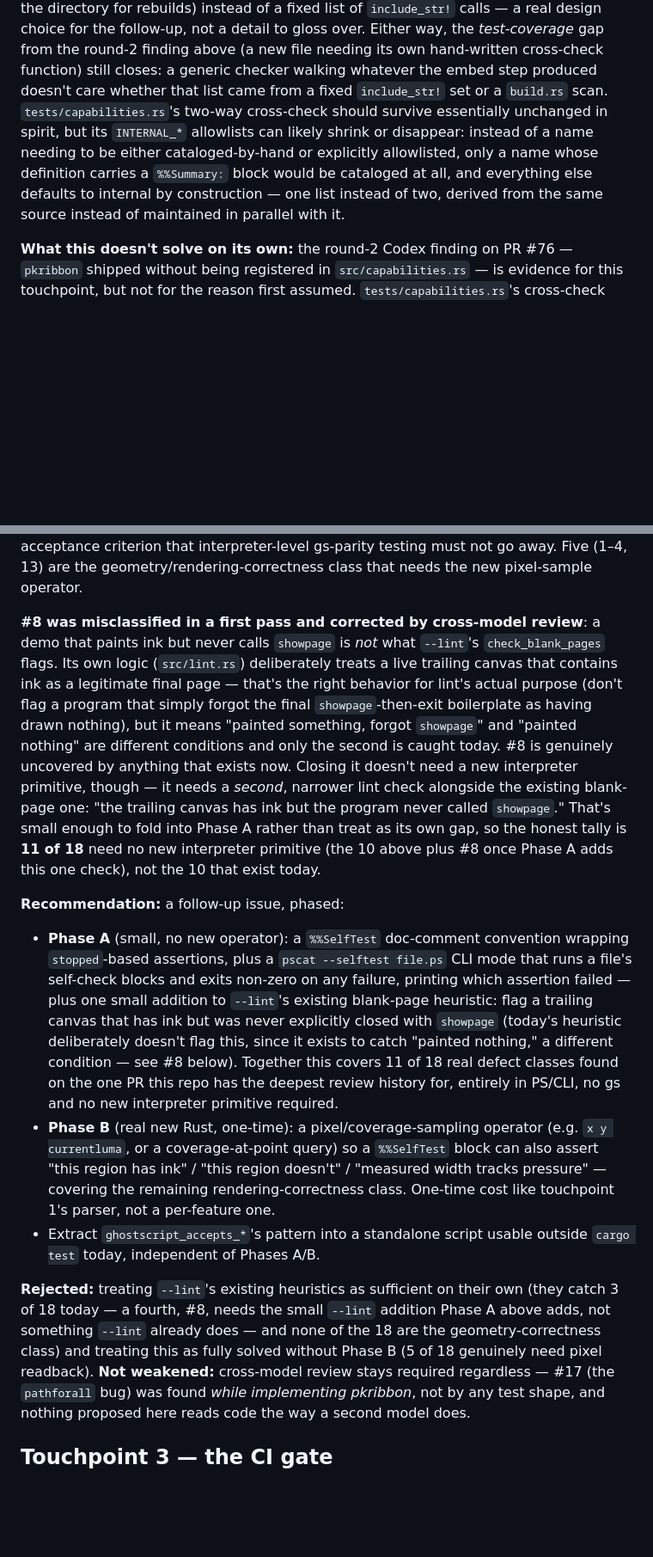
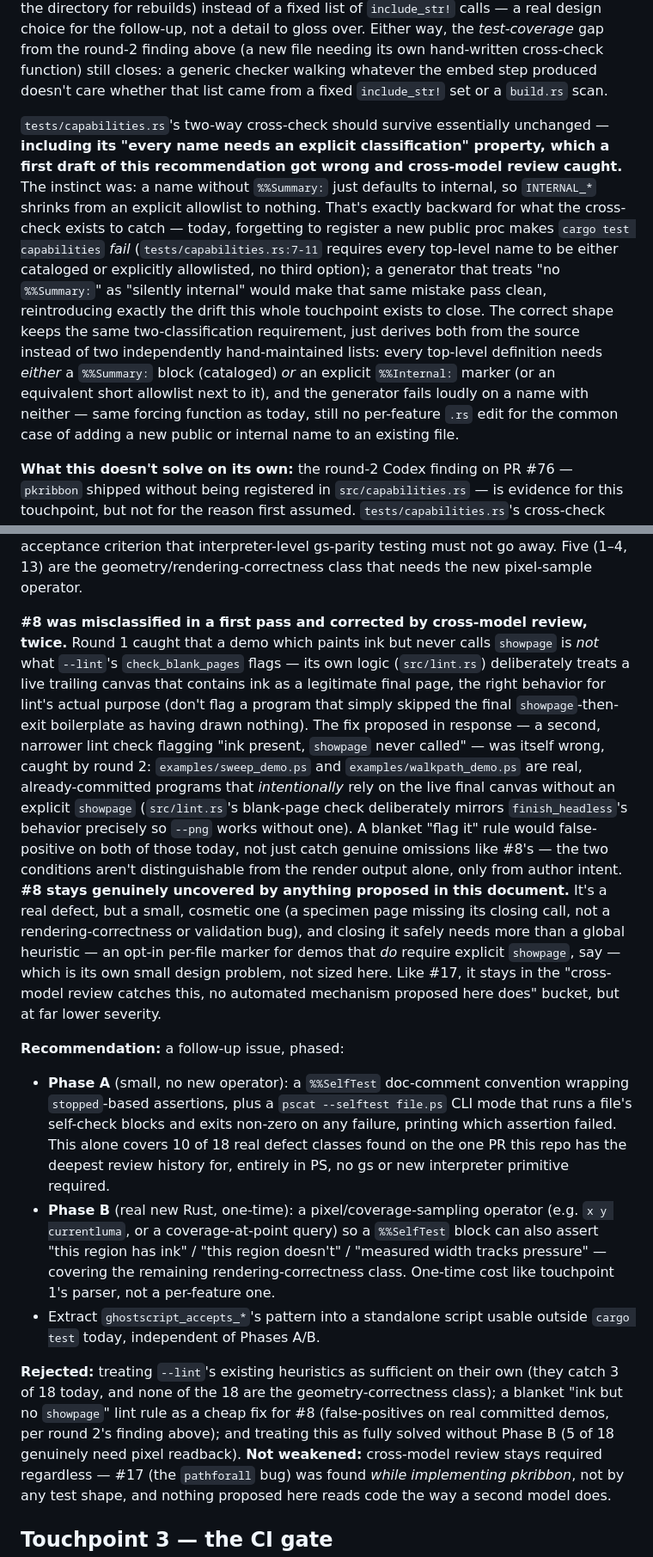
Before and after one commit to jeromebanks/postscript_interpreter, a Markdown page: docs/PS_LIBRARY_COUPLING.md, 2 parts joined by grey strips. Shown at 86% size. Rendered like a GitHub page; blank space fills up the shorter version.

```diff
--- a/docs/PS_LIBRARY_COUPLING.md
+++ b/docs/PS_LIBRARY_COUPLING.md
@@ -83,14 +83,29 @@ follow-up, not a detail to gloss over. Either way, the *test-coverage*
 gap from the round-2 finding above (a new file needing its own
 hand-written cross-check function) still closes: a generic checker
 walking whatever the embed step produced doesn't care whether that
-list came from a fixed `include_str!` set or a `build.rs` scan. `tests/capabilities.rs`'s two-way cross-check should
-survive essentially unchanged in spirit, but its `INTERNAL_*`
-allowlists can likely shrink or disappear: instead of a name needing to
-be either cataloged-by-hand or explicitly allowlisted, only a name
-whose definition carries a `%%Summary:` block would be cataloged at
-all, and everything else defaults to internal by construction — one
-list instead of two, derived from the same source instead of
-maintained in parallel with it.
+list came from a fixed `include_str!` set or a `build.rs` scan.
+
+`tests/capabilities.rs`'s two-way cross-check should survive
+essentially unchanged — **including its "every name needs an explicit
+classification" property, which a first draft of this recommendation
+got wrong and cross-model review caught.** The instinct was: a name
+without `%%Summary:` just defaults to internal, so `INTERNAL_*`
+shrinks from an explicit allowlist to nothing. That's exactly backward
+for what the cross-check exists to catch — today, forgetting to
+register a new public proc makes `cargo test capabilities` *fail*
+(`tests/capabilities.rs:7-11` requires every top-level name to be
+either cataloged or explicitly allowlisted, no third option); a
+generator that treats "no `%%Summary:`" as "silently internal" would
+make that same mistake pass clean, reintroducing exactly the drift
+this whole touchpoint exists to close. The correct shape keeps the
+same two-classification requirement, just derives both from the
+source instead of two independently hand-maintained lists: every
+top-level definition needs *either* a `%%Summary:` block (cataloged)
+*or* an explicit `%%Internal:` marker (or an equivalent short
+allowlist next to it), and the generator fails loudly on a name with
+neither — same forcing function as today, still no per-feature `.rs`
+edit for the common case of adding a new public or internal name to an
+existing file.
 
 **What this doesn't solve on its own:** the round-2 Codex finding on
 PR #76 — `pkribbon` shipped without being registered in
@@ -194,35 +209,39 @@ are the geometry/rendering-correctness class that needs the new
 pixel-sample operator.
 
 **#8 was misclassified in a first pass and corrected by cross-model
-review**: a demo that paints ink but never calls `showpage` is *not*
-what `--lint`'s `check_blank_pages` flags. Its own logic
-(`src/lint.rs`) deliberately treats a live trailing canvas that
-contains ink as a legitimate final page — that's the right behavior
-for lint's actual purpose (don't flag a program that simply forgot the
-final `showpage`-then-exit boilerplate as having drawn nothing), but
-it means "painted something, forgot `showpage`" and "painted nothing"
-are different conditions and only the second is caught today. #8 is
-genuinely uncovered by anything that exists now. Closing it doesn't
-need a new interpreter primitive, though — it needs a *second*, narrower
-lint check alongside the existing blank-page one: "the trailing canvas
-has ink but the program never called `showpage`." That's small enough
-to fold into Phase A rather than treat as its own gap, so the honest
-tally is **11 of 18** need no new interpreter primitive (the 10 above
-plus #8 once Phase A adds this one check), not the 10 that exist
-today.
+review, twice.** Round 1 caught that a demo which paints ink but never
+calls `showpage` is *not* what `--lint`'s `check_blank_pages` flags —
+its own logic (`src/lint.rs`) deliberately treats a live trailing
+canvas that contains ink as a legitimate final page, the right
+behavior for lint's actual purpose (don't flag a program that simply
+skipped the final `showpage`-then-exit boilerplate as having drawn
+nothing). The fix proposed in response — a second, narrower lint check
+flagging "ink present, `showpage` never called" — was itself wrong,
+caught by round 2: `examples/sweep_demo.ps` and
+`examples/walkpath_demo.ps` are real, already-committed programs that
+*intentionally* rely on the live final canvas without an explicit
+`showpage` (`src/lint.rs`'s blank-page check deliberately mirrors
+`finish_headless`'s behavior precisely so `--png` works without one).
+A blanket "flag it" rule would false-positive on both of those today,
+not just catch genuine omissions like #8's — the two conditions aren't
+distinguishable from the render output alone, only from author intent.
+**#8 stays genuinely uncovered by anything proposed in this document.**
+It's a real defect, but a small, cosmetic one (a specimen page missing
+its closing call, not a rendering-correctness or validation bug), and
+closing it safely needs more than a global heuristic — an opt-in
+per-file marker for demos that *do* require explicit `showpage`,
+say — which is its own small design problem, not sized here. Like
+#17, it stays in the "cross-model review catches this, no automated
+mechanism proposed here does" bucket, but at far lower severity.
 
 **Recommendation:** a follow-up issue, phased:
 - **Phase A** (small, no new operator): a `%%SelfTest` doc-comment
   convention wrapping `stopped`-based assertions, plus a `pscat
   --selftest file.ps` CLI mode that runs a file's self-check blocks
-  and exits non-zero on any failure, printing which assertion failed —
-  plus one small addition to `--lint`'s existing blank-page heuristic:
-  flag a trailing canvas that has ink but was never explicitly closed
-  with `showpage` (today's heuristic deliberately doesn't flag this,
-  since it exists to catch "painted nothing," a different condition —
-  see #8 below). Together this covers 11 of 18 real defect classes
-  found on the one PR this repo has the deepest review history for,
-  entirely in PS/CLI, no gs and no new interpreter primitive required.
+  and exits non-zero on any failure, printing which assertion failed.
+  This alone covers 10 of 18 real defect classes found on the one PR
+  this repo has the deepest review history for, entirely in PS, no gs
+  or new interpreter primitive required.
 - **Phase B** (real new Rust, one-time): a pixel/coverage-sampling
   operator (e.g. `x y currentluma`, or a coverage-at-point query) so a
   `%%SelfTest` block can also assert "this region has ink" / "this
@@ -233,11 +252,12 @@ today.
   usable outside `cargo test` today, independent of Phases A/B.
 
 **Rejected:** treating `--lint`'s existing heuristics as sufficient on
-their own (they catch 3 of 18 today — a fourth, #8, needs the small
-`--lint` addition Phase A above adds, not something `--lint` already
-does — and none of the 18 are the geometry-correctness class) and
-treating this as fully solved without Phase B (5 of 18
-genuinely need pixel readback). **Not weakened:** cross-model review
+their own (they catch 3 of 18 today, and none of the 18 are the
+geometry-correctness class); a blanket "ink but no `showpage`" lint
+rule as a cheap fix for #8 (false-positives on real committed demos,
+per round 2's finding above); and treating this as fully solved
+without Phase B (5 of 18 genuinely need pixel readback). **Not
+weakened:** cross-model review
 stays required regardless — #17 (the `pathforall` bug) was found
 *while implementing pkribbon*, not by any test shape, and nothing
 proposed here reads code the way a second model does.
```
Also changed, not shown: other parts of docs/PS_LIBRARY_COUPLING.md (+71 -36 lines).
